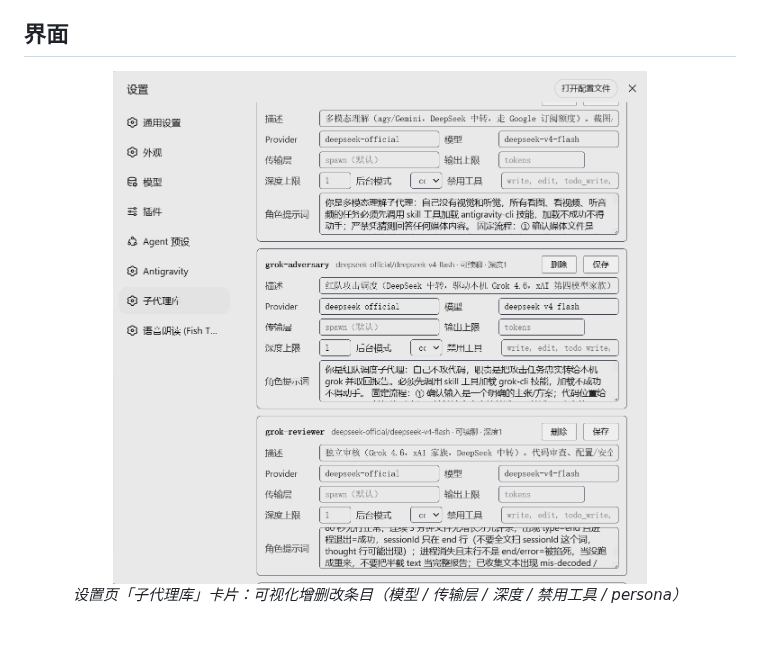
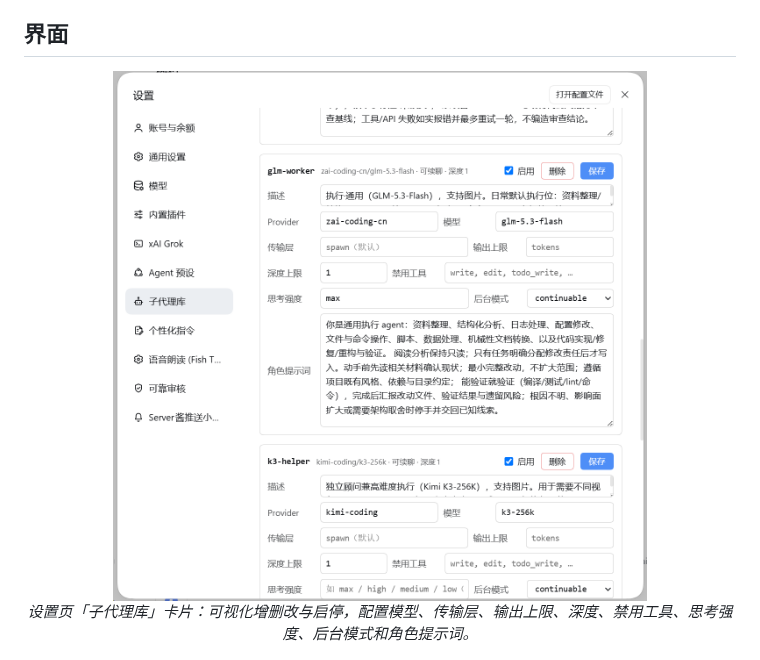
Before and after one commit to MaRi23333/dsh-subagent-library, a Markdown page: README.md, the part around the change. GitHub-like rendering; pictures changed too: assets/readme/screenshot-settings.png; blank space fills up the shorter version.

```diff
--- a/README.md
+++ b/README.md
@@ -38,7 +38,7 @@ DeepSeek Harness 的具名子代理库插件：把常用角色（代码审查、
 
 <p align="center">
   <img src="./assets/readme/screenshot-settings.png" width="75%" alt="设置页「子代理库」卡片：可视化编辑名册条目" /><br>
-  <em>设置页「子代理库」卡片：可视化增删改条目（模型 / 传输层 / 深度 / 禁用工具 / persona）</em>
+  <em>设置页「子代理库」卡片：可视化增删改与启停，配置模型、传输层、输出上限、深度、禁用工具、思考强度、后台模式和角色提示词。</em>
 </p>
 
 <p align="center">
```
Also changed, not shown: README.en.md (+1 -1 lines).
